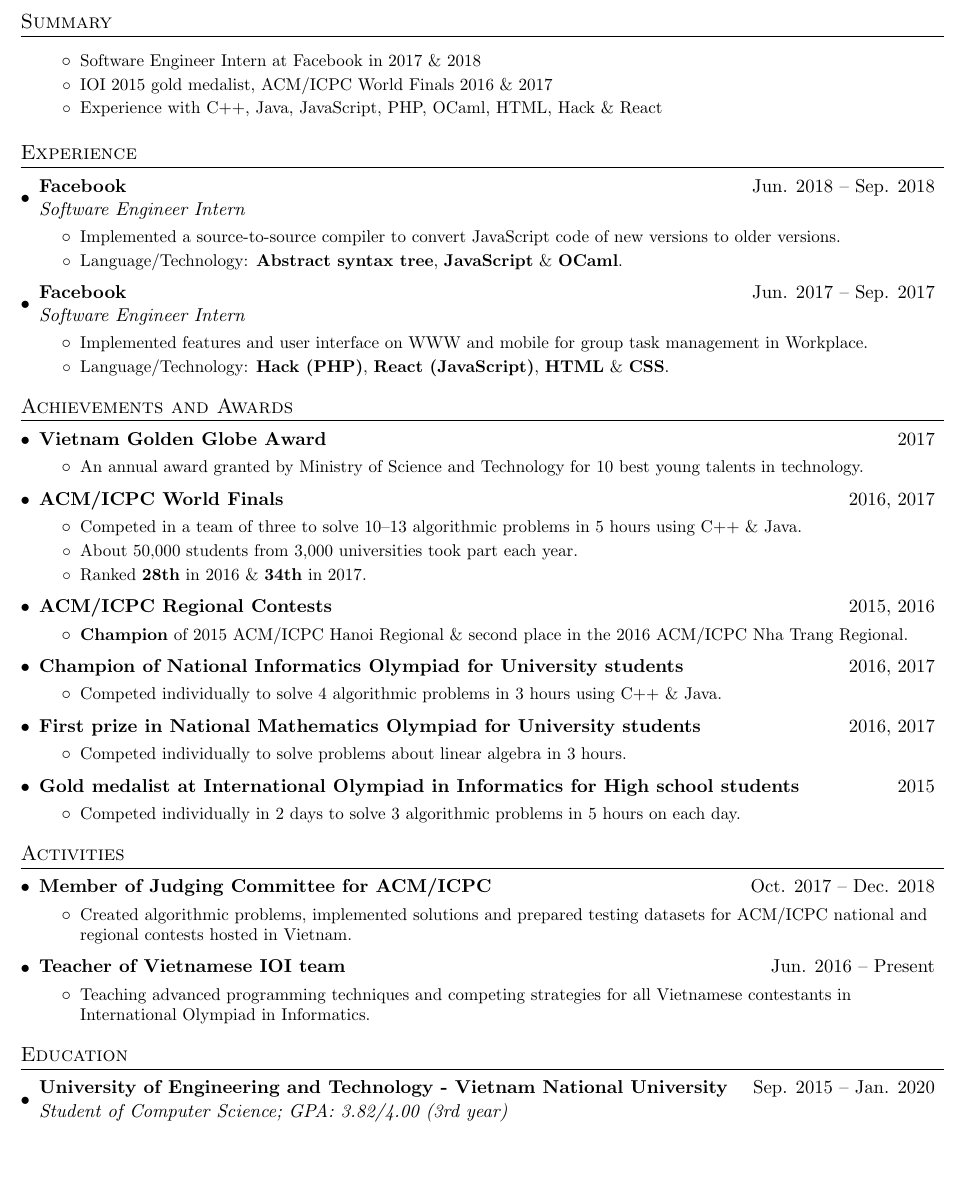
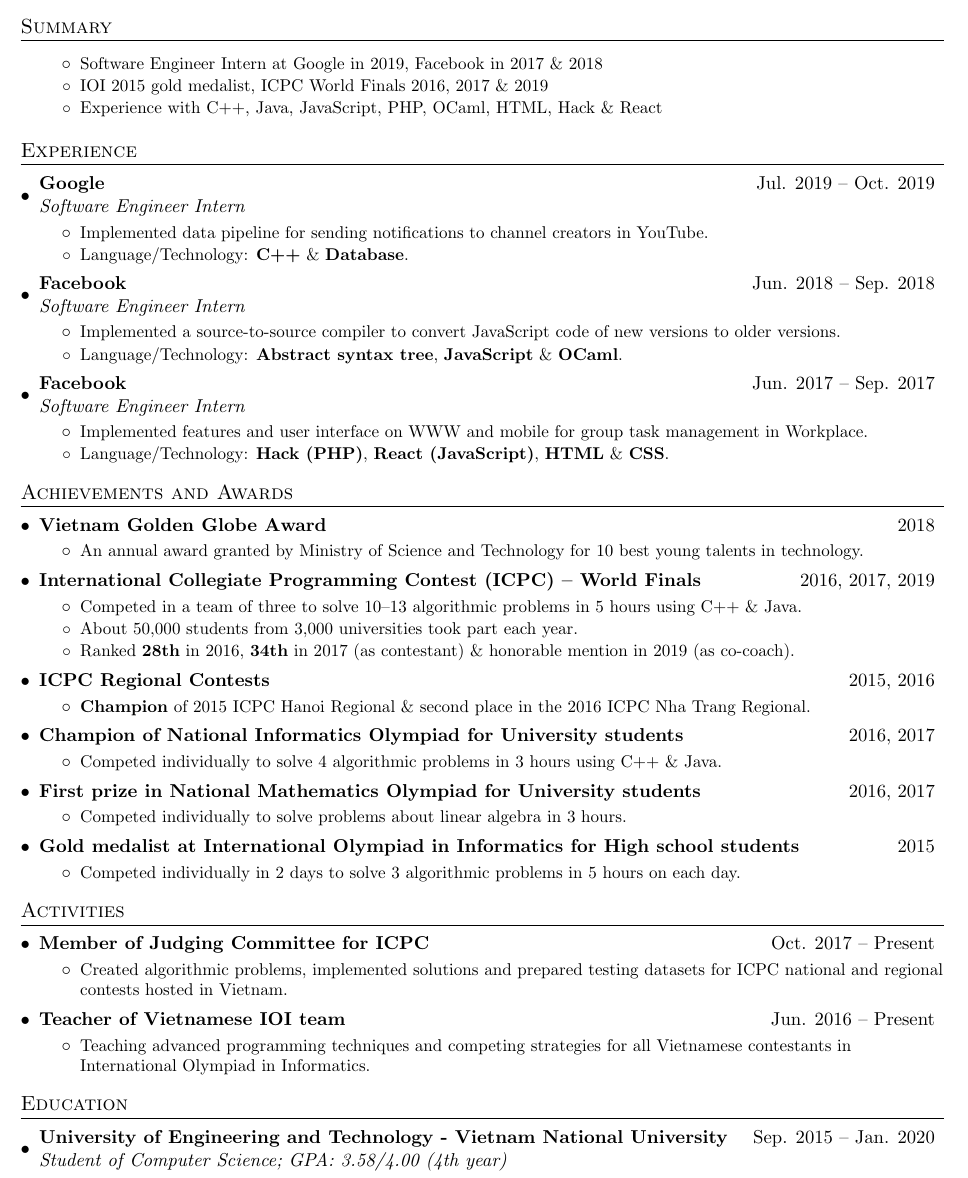
Before and after one commit to skyvn97/resume, a LaTeX document (PhamVanHanh.tex): part of the page, cut so that both start at the same text, the shorter picture padded with empty space. Compiled offline with pdfLaTeX.

Commit message:
update cv after google internship

```diff
--- a/PhamVanHanh.tex
+++ b/PhamVanHanh.tex
@@ -86,8 +86,8 @@
 \section{Summary}
   \resumeSubHeadingListStart
     \resumeItemListStart
-      \resumeItem{Software Engineer Intern at Facebook in 2017 \& 2018}
-      \resumeItem{IOI 2015 gold medalist, ACM/ICPC World Finals 2016 \& 2017}
+      \resumeItem{Software Engineer Intern at Google in 2019, Facebook in 2017 \& 2018}
+      \resumeItem{IOI 2015 gold medalist, ICPC World Finals 2016, 2017 \& 2019}
       \resumeItem{Experience with C++, Java, JavaScript, PHP, OCaml, HTML, Hack \& React}
     \resumeItemListEnd
   \resumeSubHeadingListEnd
@@ -96,6 +96,14 @@
 %-----------EXPERIENCE-----------------
 \section{Experience}
   \resumeSubHeadingListStart
+    \resumeSubhead
+      {Google}{Jul. 2019 -- Oct. 2019}
+      {Software Engineer Intern}
+      \resumeItemListStart
+      	\resumeItem{Implemented data pipeline for sending notifications to channel creators in YouTube.}
+	\resumeItem{Language/Technology: \textbf{C++} \& \textbf{Database}.}
+      \resumeItemListEnd
+
     \resumeSubhead
       {Facebook}{Jun. 2018 -- Sep. 2018}
       {Software Engineer Intern}
@@ -119,23 +127,23 @@
 \section{Achievements and Awards}
   \resumeSubHeadingListStart
     \resumeSubheadTwo
-      {Vietnam Golden Globe Award}{2017}
+      {Vietnam Golden Globe Award}{2018}
       \resumeItemListStart
         \resumeItem{An annual award granted by Ministry of Science and Technology for 10 best young talents in technology.}
       \resumeItemListEnd
 
     \resumeSubheadTwo
-      {ACM/ICPC World Finals}{2016, 2017}
+      {International Collegiate Programming Contest (ICPC) -- World Finals}{2016, 2017, 2019}
       \resumeItemListStart
         \resumeItem{Competed in a team of three to solve 10‐-13 algorithmic problems in 5 hours using C++ \& Java.}
         \resumeItem{About 50,000 students from 3,000 universities took part each year.}
-        \resumeItem{Ranked \textbf{28th} in 2016 \& \textbf{34th} in 2017.}
+	\resumeItem{Ranked \textbf{28th} in 2016, \textbf{34th} in 2017 (as contestant) \& honorable mention in 2019 (as co-coach).}
       \resumeItemListEnd
 
     \resumeSubheadTwo
-      {ACM/ICPC Regional Contests}{2015, 2016}
+      {ICPC Regional Contests}{2015, 2016}
       \resumeItemListStart
-        \resumeItem{\textbf{Champion} of 2015 ACM/ICPC Hanoi Regional \& second place in the 2016 ACM/ICPC Nha Trang Regional.}
+        \resumeItem{\textbf{Champion} of 2015 ICPC Hanoi Regional \& second place in the 2016 ICPC Nha Trang Regional.}
       \resumeItemListEnd
 
     \resumeSubheadTwo
@@ -163,9 +171,9 @@
 \section{Activities}
   \resumeSubHeadingListStart
     \resumeSubheadTwo
-      {Member of Judging Committee for ACM/ICPC}{Oct. 2017 -- Dec. 2018}
+      {Member of Judging Committee for ICPC}{Oct. 2017 -- Present}
       \resumeItemListStart
-        \resumeItem{Created algorithmic problems, implemented solutions and prepared testing datasets for ACM/ICPC national and regional contests hosted in Vietnam.}
+        \resumeItem{Created algorithmic problems, implemented solutions and prepared testing datasets for ICPC national and regional contests hosted in Vietnam.}
       \resumeItemListEnd
 
     \resumeSubheadTwo
@@ -182,7 +190,7 @@
   \resumeSubHeadingListStart
     \resumeSubhead
       {University of Engineering and Technology - Vietnam National University}{Sep. 2015 -- Jan. 2020}
-      {Student of Computer Science;  GPA: 3.82/4.00 (3rd year)}
+      {Student of Computer Science;  GPA: 3.58/4.00 (4th year)}
 
   \resumeSubHeadingListEnd
 
```
Also changed, not shown: PhamVanHanh.pdf, 1 other file.
